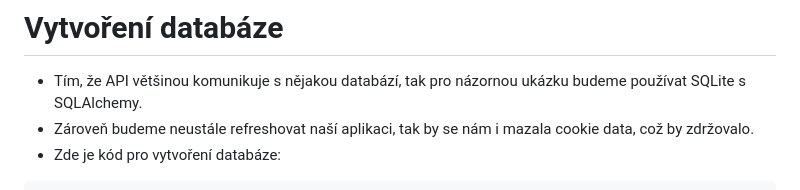
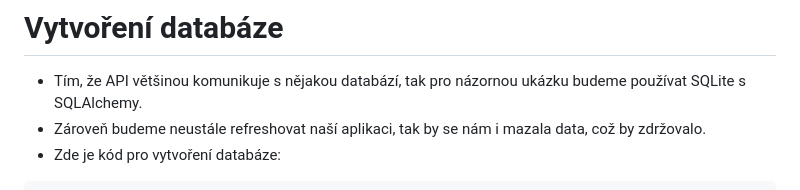
Before and after one commit to MrVendys/GUI, a Markdown page: README_new.md, the part around the change. Drawn GitHub-style.

````diff
--- a/README_new.md
+++ b/README_new.md
@@ -51,7 +51,7 @@ Nebo, pokud by se nám swaggerUI nelíbil, můžeme použít Postman.
 
 # Vytvoření databáze
 - Tím, že API většinou komunikuje s nějakou databází, tak pro názornou ukázku budeme používat SQLite s SQLAlchemy.
-- Zároveň budeme neustále refreshovat naší aplikaci, tak by se nám i mazala cookie data, což by zdržovalo.
+- Zároveň budeme neustále refreshovat naší aplikaci, tak by se nám i mazala data, což by zdržovalo.
 - Zde je kód pro vytvoření databáze:
 
 ```
````
